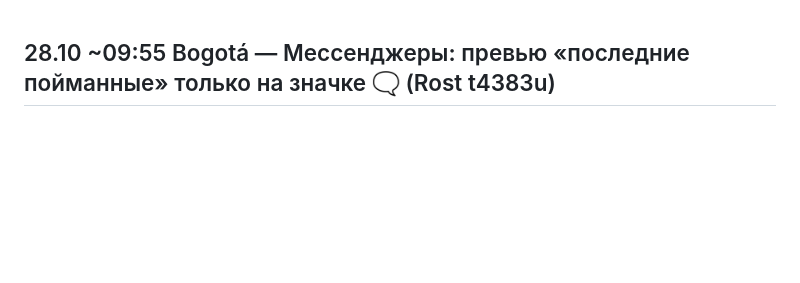
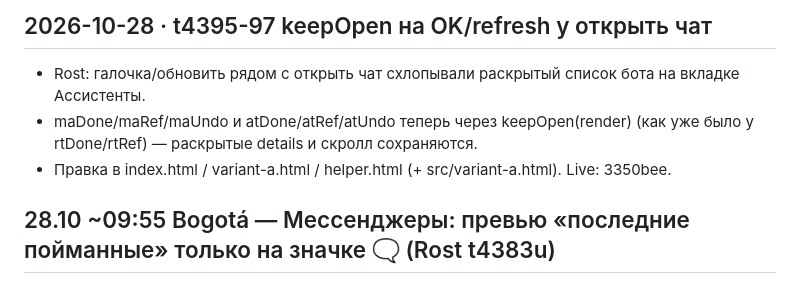
Before and after one commit to rosmater/dash, a Markdown page: docs/CHANGELOG.md, the part around the change. Rendered like a GitHub page; blank space fills up the shorter version.

Commit message:
docs: changelog t4395-97 keepOpen

```diff
--- a/docs/CHANGELOG.md
+++ b/docs/CHANGELOG.md
@@ -1,3 +1,9 @@
+## 2026-10-28 · t4395-97 keepOpen на OK/refresh у открыть чат
+
+- Rost: галочка/обновить рядом с открыть чат схлопывали раскрытый список бота на вкладке Ассистенты.
+- maDone/maRef/maUndo и atDone/atRef/atUndo теперь через keepOpen(render) (как уже было у rtDone/rtRef) — раскрытые details и скролл сохраняются.
+- Правка в index.html / variant-a.html / helper.html (+ src/variant-a.html). Live: 3350bee.
+
 ## 28.10 ~09:55 Bogotá — Мессенджеры: превью «последние пойманные» только на значке 🗨 (Rost t4383u)
 - Было: поповер last_msgs открывался при наведении на всю строку (`mouseover` → `summary.hlm`). Стало (`src/variant-a.html`): только при наведении/фокусе на значок `.lmi` 🗨 (строки мессенджеров и ClickUp — общий `maRowHTML`); поповер якорится к значку, значок крупнее + подсветка при hover. Мобила без изменений (превью в раскрытии).
 
```
